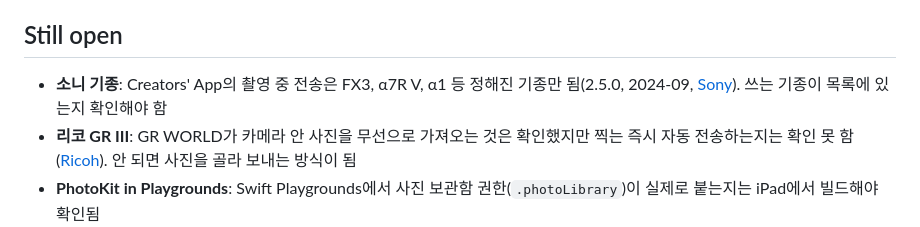
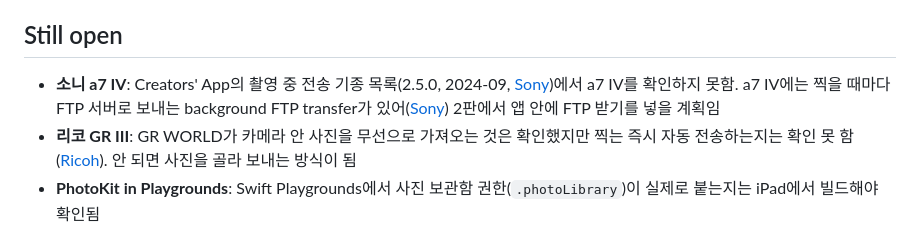
Before and after one commit to nangman98/liveshoot, a Markdown page: README.md, the part around the change. Rendered like a GitHub page.

Commit message:
README: note Sony a7 IV FTP transfer path
Co-Authored-By: Claude Opus 5.5 (1M context) <noreply@anthropic.com>

```diff
--- a/README.md
+++ b/README.md
@@ -41,6 +41,6 @@
 
 ## Still open
 
-- **소니 기종**: Creators' App의 촬영 중 전송은 FX3, α7R V, α1 등 정해진 기종만 됨(2.5.0, 2024-09, [Sony](https://creatorscloud.sony.net/news/en-us/20240912.html)). 쓰는 기종이 목록에 있는지 확인해야 함
+- **소니 a7 IV**: Creators' App의 촬영 중 전송 기종 목록(2.5.0, 2024-09, [Sony](https://creatorscloud.sony.net/news/en-us/20240912.html))에서 a7 IV를 확인하지 못함. a7 IV에는 찍을 때마다 FTP 서버로 보내는 background FTP transfer가 있어([Sony](https://www.sony.ca/en/interchangeable-lens-cameras/products/ilce-7m4/feature5)) 2판에서 앱 안에 FTP 받기를 넣을 계획임
 - **리코 GR III**: GR WORLD가 카메라 안 사진을 무선으로 가져오는 것은 확인했지만 찍는 즉시 자동 전송하는지는 확인 못 함([Ricoh](https://www.ricoh-imaging.co.jp/english/products/app/gr-world/)). 안 되면 사진을 골라 보내는 방식이 됨
 - **PhotoKit in Playgrounds**: Swift Playgrounds에서 사진 보관함 권한(`.photoLibrary`)이 실제로 붙는지는 iPad에서 빌드해야 확인됨
```
